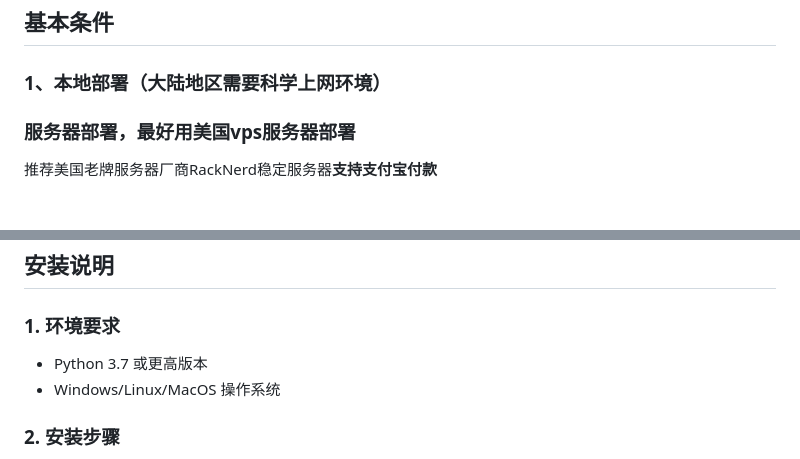
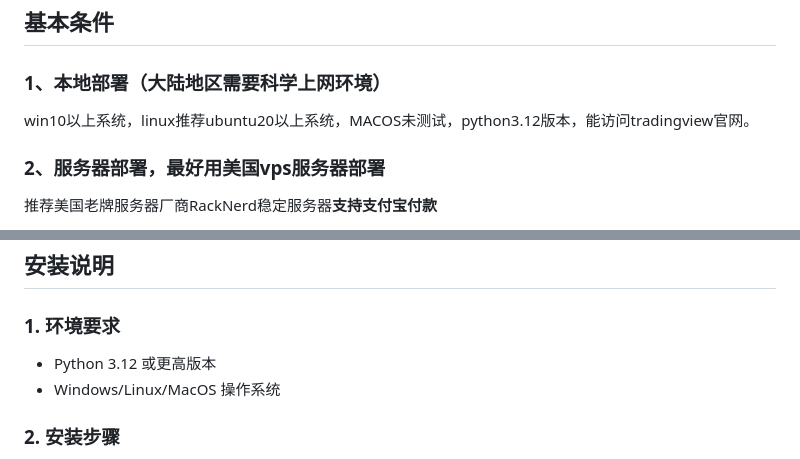
Before and after one commit to oficcejo/okx-tv, a Markdown page: README.md, 2 parts joined by grey strips. Drawn GitHub-style.

```diff
--- a/README.md
+++ b/README.md
@@ -5,7 +5,8 @@
 
 ## 基本条件
 ### 1、本地部署（大陆地区需要科学上网环境）
-### 服务器部署，最好用美国vps服务器部署
+win10以上系统，linux推荐ubuntu20以上系统，MACOS未测试，python3.12版本，能访问tradingview官网。
+### 2、服务器部署，最好用美国vps服务器部署
 推荐美国老牌服务器厂商RackNerd稳定服务器**支持支付宝付款**
 - [满足要求型：1核心1G内存24GSSD2T带宽11.29美元/年](https://my.racknerd.com/aff.php?aff=13902&pid=903)
 - [进阶型：1核心2G内存40GSSD3.5T带宽18.29美元/年](https://my.racknerd.com/aff.php?aff=13902&pid=904)
@@ -34,7 +35,7 @@
 ## 安装说明
 
 ### 1. 环境要求
-- Python 3.7 或更高版本
+- Python 3.12 或更高版本
 - Windows/Linux/MacOS 操作系统
 
 ### 2. 安装步骤
```
